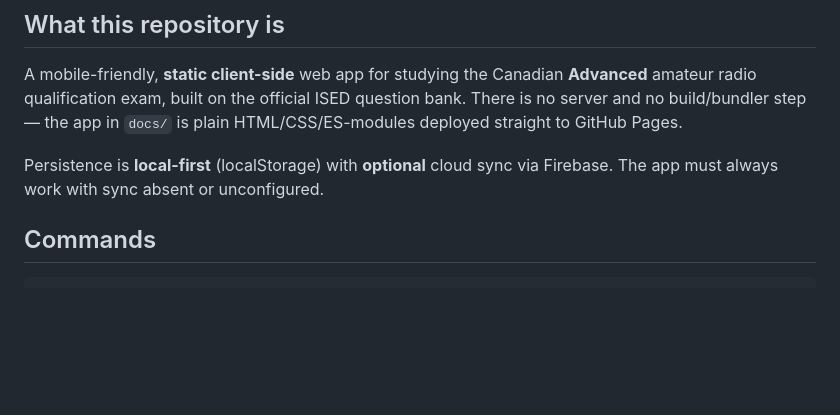
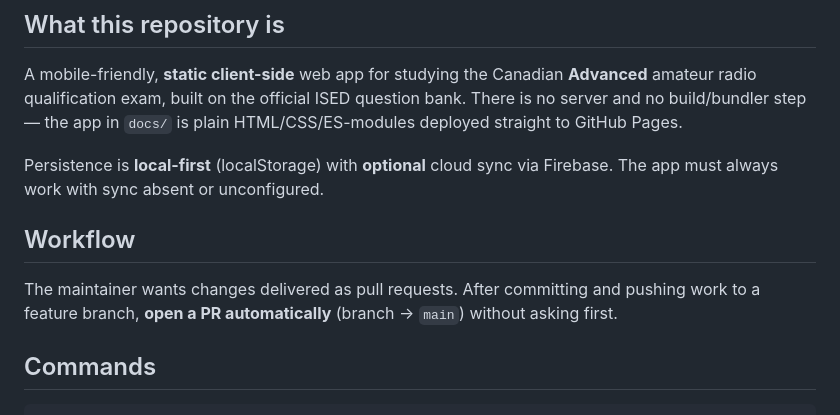
Before and after one commit to VE3XYU/CanHamStudyBuddy, a Markdown page: CLAUDE.md, the part around the change. Rendered like a GitHub page; blank space fills up the shorter version.

Commit message:
Document PR-by-default workflow in CLAUDE.md
Record the maintainer's standing preference: after pushing branch work, open a
pull request automatically without asking first.

Co-Authored-By: Claude Opus 4.8 <noreply@anthropic.com>
Claude-Session: https://claude.ai/code/session_01JYUPfwfsUzn9mqu4jMpJv4

```diff
--- a/CLAUDE.md
+++ b/CLAUDE.md
@@ -11,6 +11,12 @@ question bank. There is no server and no build/bundler step — the app in
 
 Persistence is **local-first** (localStorage) with **optional** cloud sync via
 Firebase. The app must always work with sync absent or unconfigured.
+
+## Workflow
+
+The maintainer wants changes delivered as pull requests. After committing and
+pushing work to a feature branch, **open a PR automatically** (branch → `main`)
+without asking first.
 
 ## Commands
 
```
